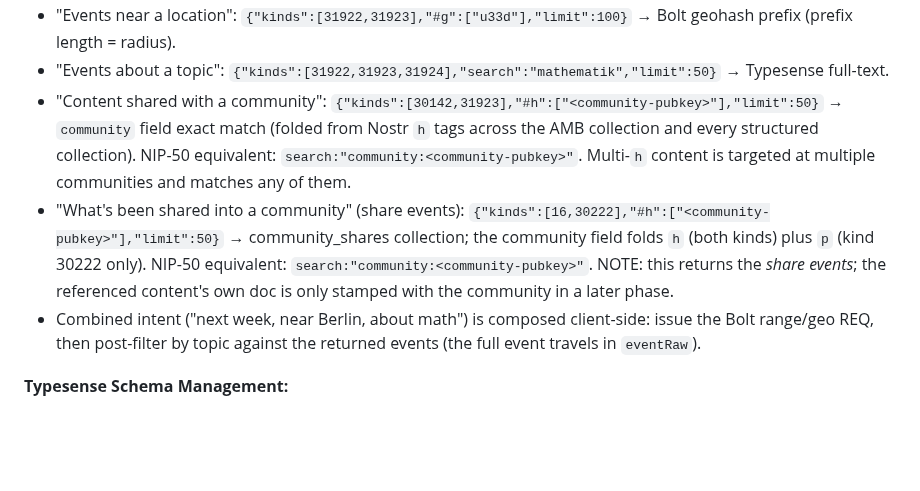
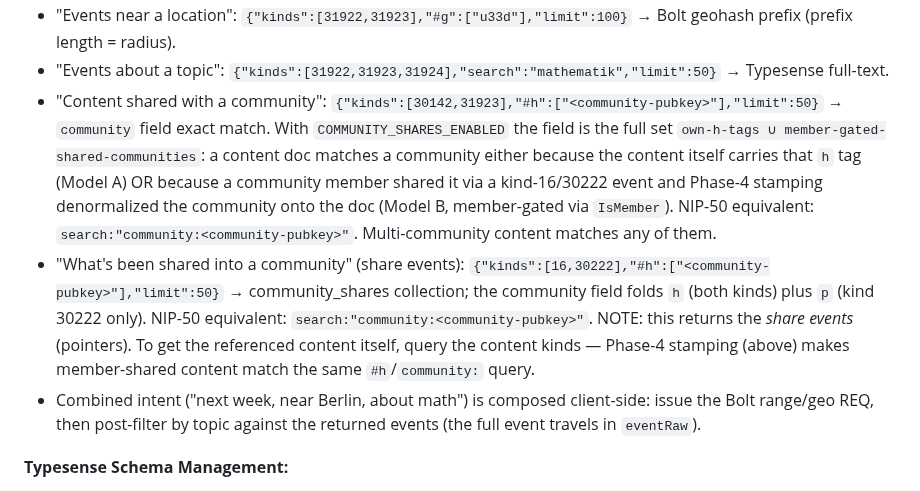
Before and after one commit to edufeed-org/amb-relay, a Markdown page: CLAUDE.md, the part around the change. GitHub-like rendering; blank space fills up the shorter version.

Commit message:
docs(community): note Phase-4 content-level stamping in canonical query shapes
Co-Authored-By: Claude Opus 4.7 <noreply@anthropic.com>

```diff
--- a/CLAUDE.md
+++ b/CLAUDE.md
@@ -99,8 +99,8 @@ Embedding runs in-stack as the `embed` service (`./embed`) — a small FastAPI c
 - "Events in the next week" (time-based): `{"kinds":[31923],"#start_after":["<now>"],"#start_before":["<now+7d>"],"limit":100}` → Bolt time index. Date-based (31922) is identical; `start` "YYYY-MM-DD" is stored as the Unix start-of-day.
 - "Events near a location": `{"kinds":[31922,31923],"#g":["u33d"],"limit":100}` → Bolt geohash prefix (prefix length = radius).
 - "Events about a topic": `{"kinds":[31922,31923,31924],"search":"mathematik","limit":50}` → Typesense full-text.
-- "Content shared with a community": `{"kinds":[30142,31923],"#h":["<community-pubkey>"],"limit":50}` → `community` field exact match (folded from Nostr `h` tags across the AMB collection and every structured collection). NIP-50 equivalent: `search:"community:<community-pubkey>"`. Multi-`h` content is targeted at multiple communities and matches any of them.
-- "What's been shared into a community" (share events): `{"kinds":[16,30222],"#h":["<community-pubkey>"],"limit":50}` → community_shares collection; the community field folds `h` (both kinds) plus `p` (kind 30222 only). NIP-50 equivalent: `search:"community:<community-pubkey>"`. NOTE: this returns the *share events*; the referenced content's own doc is only stamped with the community in a later phase.
+- "Content shared with a community": `{"kinds":[30142,31923],"#h":["<community-pubkey>"],"limit":50}` → `community` field exact match. With `COMMUNITY_SHARES_ENABLED` the field is the full set `own-h-tags ∪ member-gated-shared-communities`: a content doc matches a community either because the content itself carries that `h` tag (Model A) OR because a community member shared it via a kind-16/30222 event and Phase-4 stamping denormalized the community onto the doc (Model B, member-gated via `IsMember`). NIP-50 equivalent: `search:"community:<community-pubkey>"`. Multi-community content matches any of them.
+- "What's been shared into a community" (share events): `{"kinds":[16,30222],"#h":["<community-pubkey>"],"limit":50}` → community_shares collection; the community field folds `h` (both kinds) plus `p` (kind 30222 only). NIP-50 equivalent: `search:"community:<community-pubkey>"`. NOTE: this returns the *share events* (pointers). To get the referenced content itself, query the content kinds — Phase-4 stamping (above) makes member-shared content match the same `#h`/`community:` query.
 - Combined intent ("next week, near Berlin, about math") is composed client-side: issue the Bolt range/geo REQ, then post-filter by topic against the returned events (the full event travels in `eventRaw`).
 
 **Typesense Schema Management:**
```
